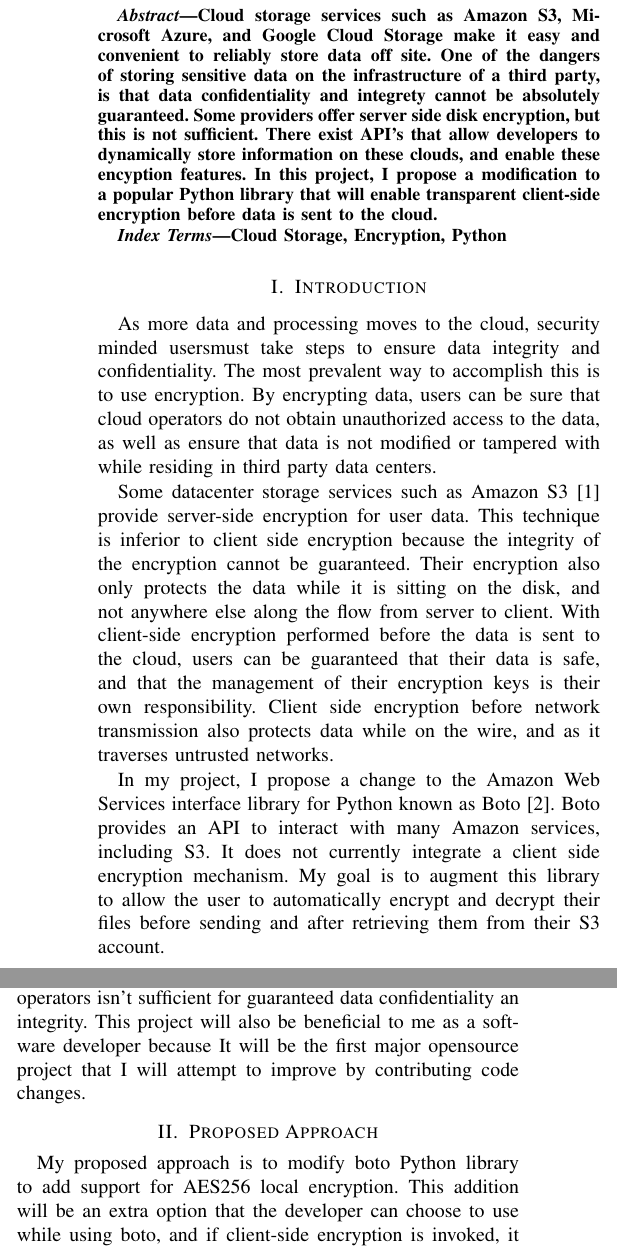
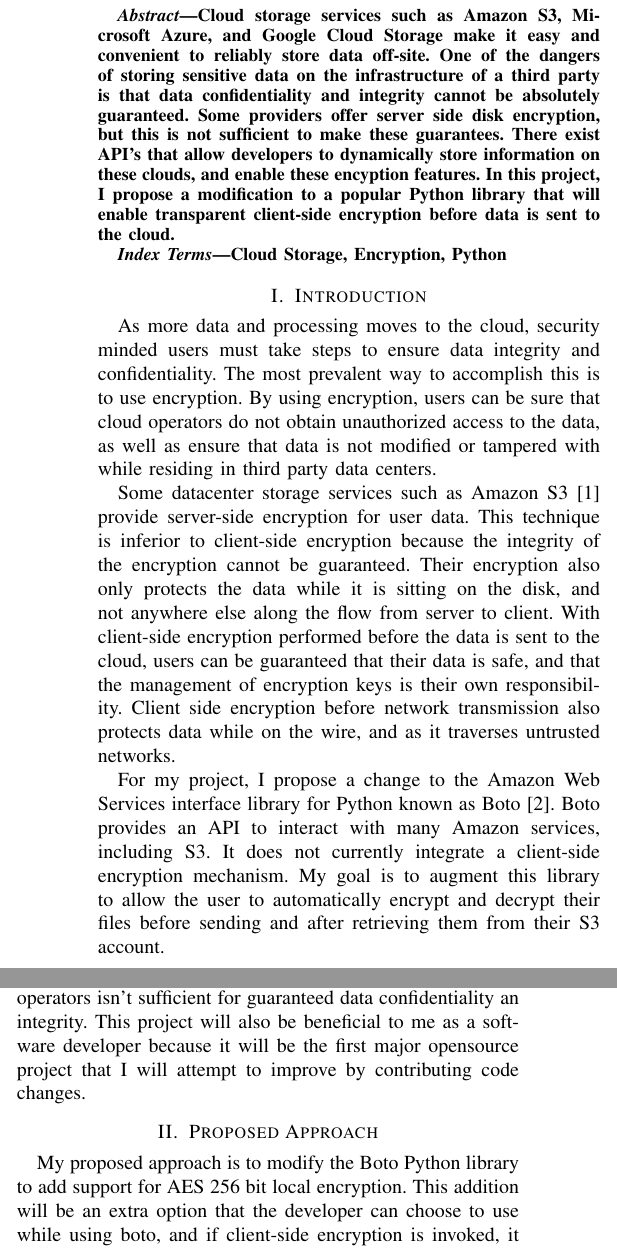
Before and after one commit to codyhanson/uccsmasters, a LaTeX paper (appliedcrypto/project/hanson_proposal.tex, which reads appliedcrypto/project/approach.tex, appliedcrypto/project/introduction.tex): two parts of the columns of page 1 of 2, joined at a grey line, cut so that both start at the same text. Compiled offline with pdfLaTeX.

Commit message:
edited the rough draft

```diff
--- a/appliedcrypto/project/approach.tex
+++ b/appliedcrypto/project/approach.tex
@@ -1,15 +1,15 @@
 \section{Proposed Approach}
 
-My proposed approach is to modify boto Python library to add support for AES256 local encryption.
+My proposed approach is to modify the Boto Python library to add support for AES 256 bit local encryption.
 This addition will be an extra option that the developer can choose to use while using boto, and if client-side encryption
 is invoked, it will happen transparently upon file upload and download to the users machine. Encryption will be performed
 using a key specified by the user, and will never be stored in the cloud.
 
 \subsection{Implementation Details}
 
-boto is an open source Python library which interfaces to many Amazon Web Services API's. I will be able to fork the repository and make my changes to the full source code.
-If the modifications to boto are successful, I might be able to contribute the work back into the main branch of the software.
-boto supports single file uploads (up to 5 gigabytes in size) as well as a multipart upload for larger files. I will focus first on the single file upload case, and address multipart upload if there is time.
+Boto is an open source Python library which interfaces to many Amazon Web Services API's. I will be able to fork the repository and make my changes to the full source code.
+If the modifications to Boto are successful, I might be able to contribute the work back into the main branch of the software.
+Boto supports single file uploads (up to 5 gigabytes in size) as well as a multipart upload for larger files. I will focus first on the single file upload case, and address multipart upload if there is time.
 
 For cryptographic functions, I propose the use of the open source Pycrypto library \cite{pycrypto}. It has functions for performing DES and AES ciphers, in different modes of operation, as well as several secure hashing functions.
 I will need to determine the best way to pad the data to be encrypted, to fit the AES block size. Another feature which could be handy is to somehow tag the filename of the encrypted file with the name of the user-managed key that performed the encryption. This could help them to programmatically determine which key to use in the decryption phase.
--- a/appliedcrypto/project/hanson_proposal.tex
+++ b/appliedcrypto/project/hanson_proposal.tex
@@ -295,9 +295,9 @@
 \begin{abstract}
 %\boldmath
 Cloud storage services such as Amazon S3, Microsoft Azure, and Google Cloud Storage make it easy and convenient to
-reliably store data off site. One of the dangers of storing sensitive data on the infrastructure of a third party,
-is that data confidentiality and integrety cannot be absolutely guaranteed. Some providers offer server side disk encryption,
-but this is not sufficient. There exist API's that allow developers to dynamically store information on these clouds,
+reliably store data off-site. One of the dangers of storing sensitive data on the infrastructure of a third party
+is that data confidentiality and integrity cannot be absolutely guaranteed. Some providers offer server side disk encryption,
+but this is not sufficient to make these guarantees. There exist API's that allow developers to dynamically store information on these clouds,
 and enable these encyption features. In this project, I propose a modification to a popular Python library that will
 enable transparent client-side encryption before data is sent to the cloud.
 
--- a/appliedcrypto/project/introduction.tex
+++ b/appliedcrypto/project/introduction.tex
@@ -1,20 +1,20 @@
 \section{Introduction}
-As more data and processing moves to the cloud, security minded usersmust take steps to ensure data integrity and confidentiality.
+As more data and processing moves to the cloud, security minded users must take steps to ensure data integrity and confidentiality.
 The most prevalent way to accomplish this is to use encryption.
-By encrypting data, users can be sure that cloud operators do not
+By using encryption, users can be sure that cloud operators do not
 obtain unauthorized access to the data, as well as ensure that data is not modified or tampered with while residing in third party data centers.
 
-Some datacenter storage services such as Amazon S3 \cite{amazons3} provide server-side encryption for user data. This technique is inferior to client side encryption because the integrity of the encryption cannot be guaranteed.
+Some datacenter storage services such as Amazon S3 \cite{amazons3} provide server-side encryption for user data. This technique is inferior to client-side encryption because the integrity of the encryption cannot be guaranteed.
 Their encryption also only protects the data while it is sitting on the disk, and not anywhere else along the flow from server to client.
-With client-side encryption performed before the data is sent to the cloud, users can be guaranteed that their data is safe, and that the management of their encryption keys is their own responsibility.
+With client-side encryption performed before the data is sent to the cloud, users can be guaranteed that their data is safe, and that the management of encryption keys is their own responsibility.
 Client side encryption before network transmission also protects data while on the wire, and as it traverses untrusted networks.
 
-In my project, I propose a change to the Amazon Web Services interface library for Python known as Boto \cite{boto}. Boto provides an API to interact with many Amazon services, including S3. It does not currently integrate a client side encryption mechanism. My goal is to augment this library to allow the user to automatically encrypt and decrypt their files before sending and after retrieving them from their S3 account.
+For my project, I propose a change to the Amazon Web Services interface library for Python known as Boto \cite{boto}. Boto provides an API to interact with many Amazon services, including S3. It does not currently integrate a client-side encryption mechanism. My goal is to augment this library to allow the user to automatically encrypt and decrypt their files before sending and after retrieving them from their S3 account.
 
 \subsection{Amazon S3 Overview}
 The Amazon Simple Storage Service allows users to store and retrieve files via a Web API. Access is granted to AWS subscribers via their API Key and their API Secret. These two values are needed for all operations. In S3, users can create a 'bucket' which is a logical partition of storage. Within a bucket they can PUT and GET their files. At the bucket level, users can specify access permissions, levels of redundancy required, and if server side encryption is to be enabled. Often, data is uploaded to S3 to later be fed into a different Amazon service, such as Elastic Map Reduce, or Elastic Compute Cloud.
 
 \subsection{Advancement of the Field}
 This work is important because it will enable true security via client-side encryption in a popular library for a popular cloud service.
-It might also help users of the boto library to better understand that server-side encryption provided by cloud operators isn't sufficient for guaranteed data confidentiality an integrity.
-This project will also be beneficial to me as a software developer because It will be the first major opensource project that I will attempt to improve by contributing code changes.
+It might also help users of the Boto library to better understand that server-side encryption provided by cloud operators isn't sufficient for guaranteed data confidentiality an integrity.
+This project will also be beneficial to me as a software developer because it will be the first major opensource project that I will attempt to improve by contributing code changes.
```
Also changed, not shown: appliedcrypto/project/citations.bib (+1 -1 lines), appliedcrypto/project/relatedwork.tex (+1 -1 lines), appliedcrypto/project/approach.tex (6 more changed lines), 1 other file.
